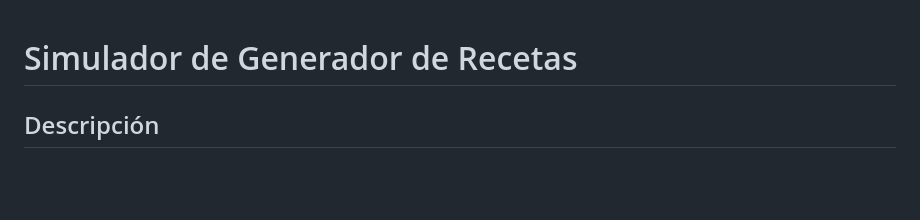
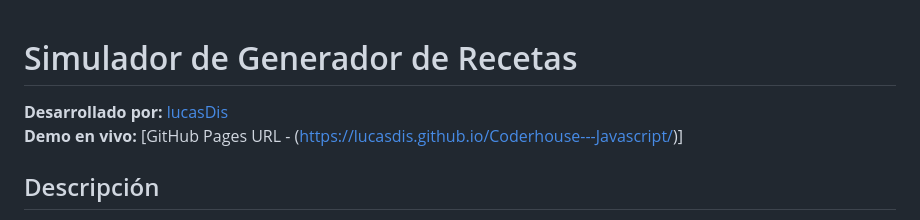
Before and after one commit to lucasDis/Coderhouse---Javascript, a Markdown page: README.md, the part around the change. Rendered like a GitHub page; blank space fills up the shorter version.

Commit message:
docs: add developer profile and GitHub Pages URL to README

```diff
--- a/README.md
+++ b/README.md
@@ -1,4 +1,7 @@
 # Simulador de Generador de Recetas
+
+**Desarrollado por:** [lucasDis](https://github.com/lucasDis)
+**Demo en vivo:** [GitHub Pages URL - (https://lucasdis.github.io/Coderhouse---Javascript/)]
 
 ## Descripción
 
```
